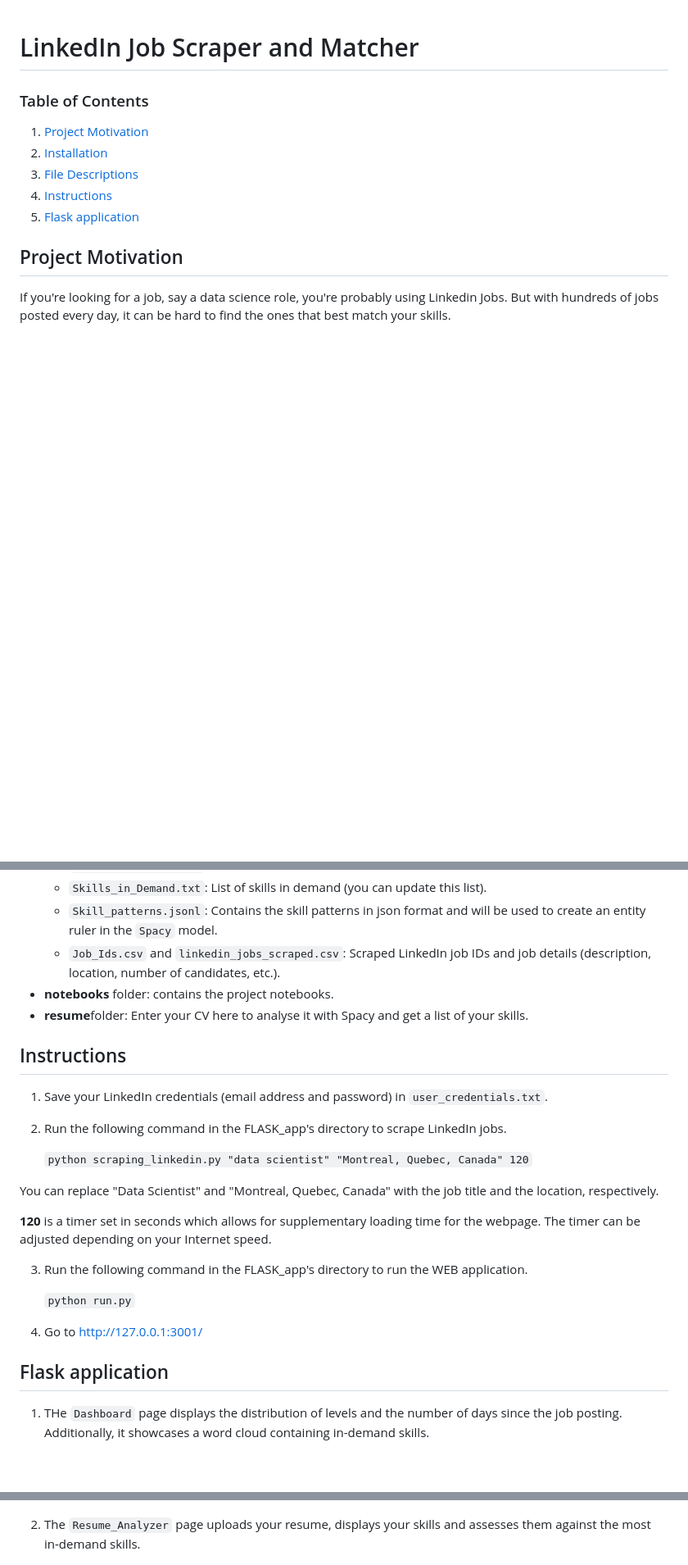
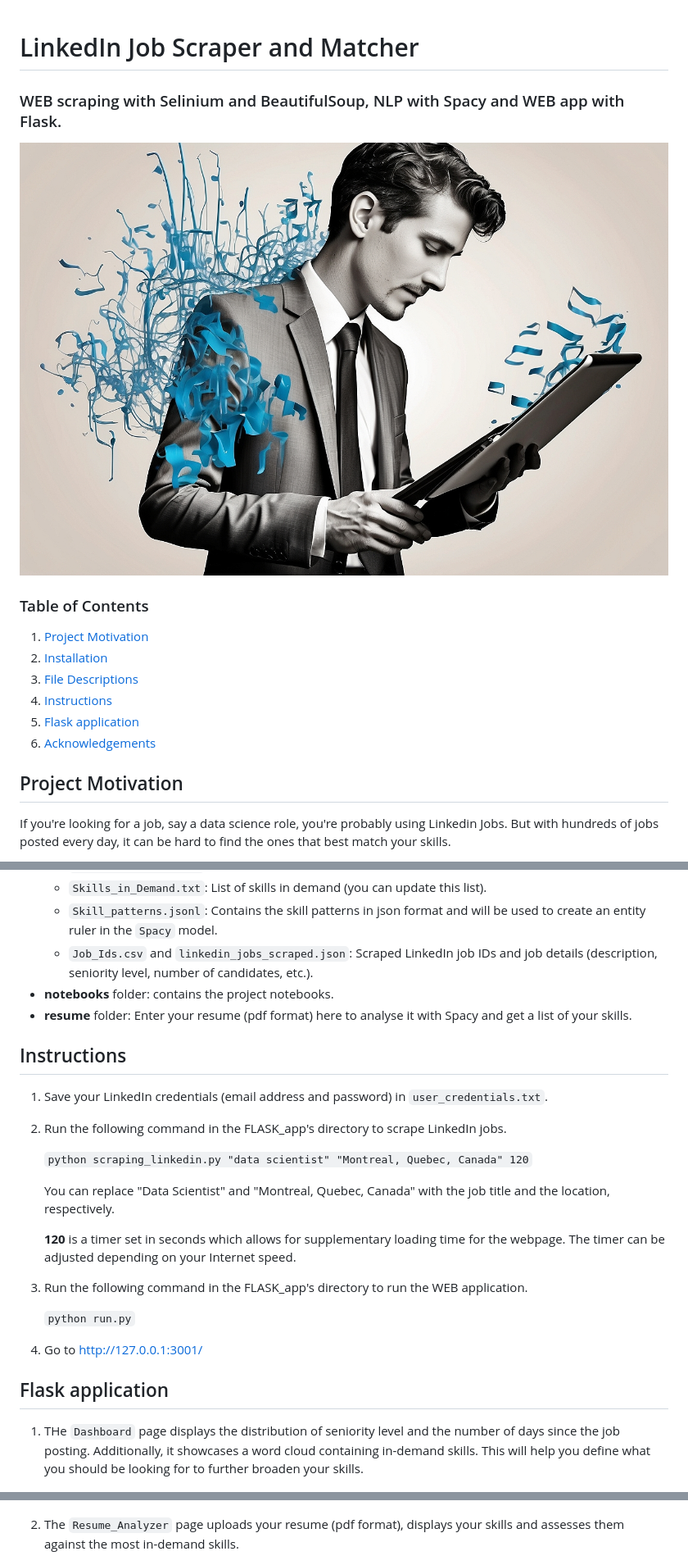
Before and after one commit to AlaGrine/LinkedIn_Job_Scraper_and_Matcher, a Markdown page: README.md, 3 parts joined by grey strips. Shown at 82% size. Drawn GitHub-style; blank space fills up the shorter version.

Commit message:
Add documentation

```diff
--- a/README.md
+++ b/README.md
@@ -1,4 +1,10 @@
 # LinkedIn Job Scraper and Matcher
+
+### WEB scraping with Selinium and BeautifulSoup, NLP with Spacy and WEB app with Flask.
+
+<div align="center">
+  <img src="https://github.com/AlaGrine/LinkedIn_Job_Scraper_and_Matcher/blob/main/screenshots/Leonardo_Diffusion_XL_LinkedIn_Job_scraping_2.jpg" >
+</div>
 
 ### Table of Contents
 
@@ -7,6 +13,7 @@
 3. [File Descriptions](#file_descriptions)
 4. [Instructions](#instructions)
 5. [Flask application](#Flask_app)
+6. [Acknowledgements](#Acknowledgements)
 
 ## Project Motivation <a name="motivation"></a>
 
@@ -49,9 +56,9 @@ The full list of requirements can be found in the `requirements.txt` file.
   - `user_credentials.txt`: Contains your LinkedIn credentials (email address and password).
   - `Skills_in_Demand.txt`: List of skills in demand (you can update this list).
   - `Skill_patterns.jsonl`: Contains the skill patterns in json format and will be used to create an entity ruler in the `Spacy` model.
-  - `Job_Ids.csv` and `linkedin_jobs_scraped.csv`: Scraped LinkedIn job IDs and job details (description, location, number of candidates, etc.).
+  - `Job_Ids.csv` and `linkedin_jobs_scraped.json`: Scraped LinkedIn job IDs and job details (description, seniority level, number of candidates, etc.).
 - **notebooks** folder: contains the project notebooks.
-- **resume**folder: Enter your CV here to analyse it with Spacy and get a list of your skills.
+- **resume** folder: Enter your resume (pdf format) here to analyse it with Spacy and get a list of your skills.
 
 ## Instructions <a name="instructions"></a>
 
@@ -61,9 +68,9 @@ The full list of requirements can be found in the `requirements.txt` file.
 
    `python scraping_linkedin.py "data scientist" "Montreal, Quebec, Canada" 120`
 
-You can replace "Data Scientist" and "Montreal, Quebec, Canada" with the job title and the location, respectively.
+   You can replace "Data Scientist" and "Montreal, Quebec, Canada" with the job title and the location, respectively.
 
-**120** is a timer set in seconds which allows for supplementary loading time for the webpage. The timer can be adjusted depending on your Internet speed.
+   **120** is a timer set in seconds which allows for supplementary loading time for the webpage. The timer can be adjusted depending on your Internet speed.
 
 3. Run the following command in the FLASK_app's directory to run the WEB application.
 
@@ -73,11 +80,11 @@ You can replace "Data Scientist" and "Montreal, Quebec, Canada" with the job tit
 
 ## Flask application <a name="Flask_app"></a>
 
-1. THe `Dashboard` page displays the distribution of levels and the number of days since the job posting. Additionally, it showcases a word cloud containing in-demand skills.
+1. THe `Dashboard` page displays the distribution of seniority level and the number of days since the job posting. Additionally, it showcases a word cloud containing in-demand skills. This will help you define what you should be looking for to further broaden your skills.
 
    ![image Dashboard](https://github.com/AlaGrine/LinkedIn_Job_Scraper_and_Matcher/blob/main/screenshots/dashboard.png)
 
-2. The `Resume_Analyzer` page uploads your resume, displays your skills and assesses them against the most in-demand skills.
+2. The `Resume_Analyzer` page uploads your resume (pdf format), displays your skills and assesses them against the most in-demand skills.
 
    ![image Skills](https://github.com/AlaGrine/LinkedIn_Job_Scraper_and_Matcher/blob/main/screenshots/skills.png)
 
```
Also changed, not shown: other parts of README.md (+9 -1 lines).
